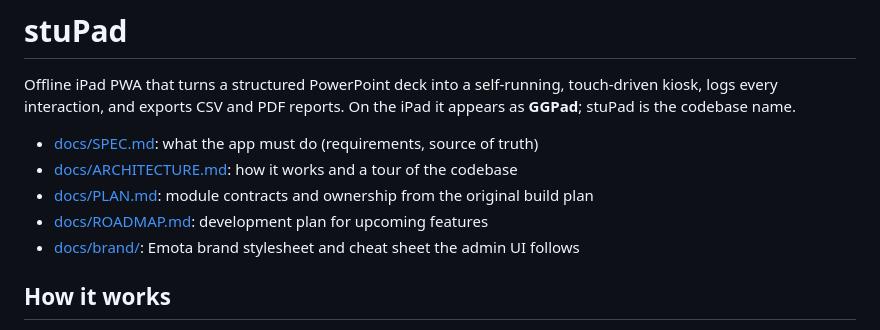
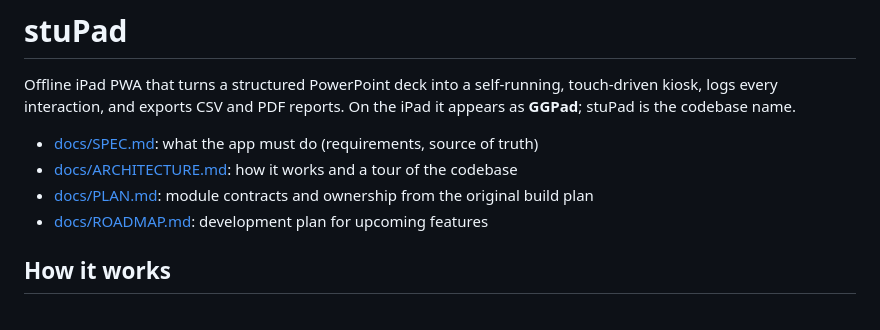
Before and after one commit to grahamlehr/stuPad, a Markdown page: README.md, the part around the change. Rendered like a GitHub page.

Commit message:
Remove brand stylesheet reference from README
Removed reference to the Emota brand stylesheet from the README.

```diff
--- a/README.md
+++ b/README.md
@@ -6,7 +6,7 @@ Offline iPad PWA that turns a structured PowerPoint deck into a self-running, to
 - [docs/ARCHITECTURE.md](docs/ARCHITECTURE.md): how it works and a tour of the codebase
 - [docs/PLAN.md](docs/PLAN.md): module contracts and ownership from the original build plan
 - [docs/ROADMAP.md](docs/ROADMAP.md): development plan for upcoming features
-- [docs/brand/](docs/brand/): Emota brand stylesheet and cheat sheet the admin UI follows
+
 
 ## How it works
 
```
